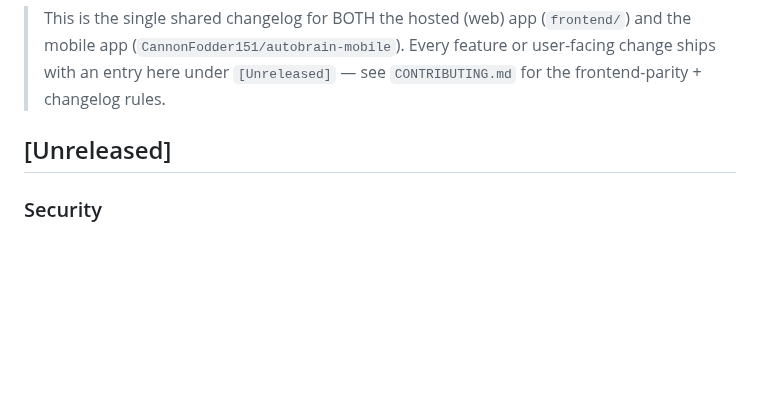
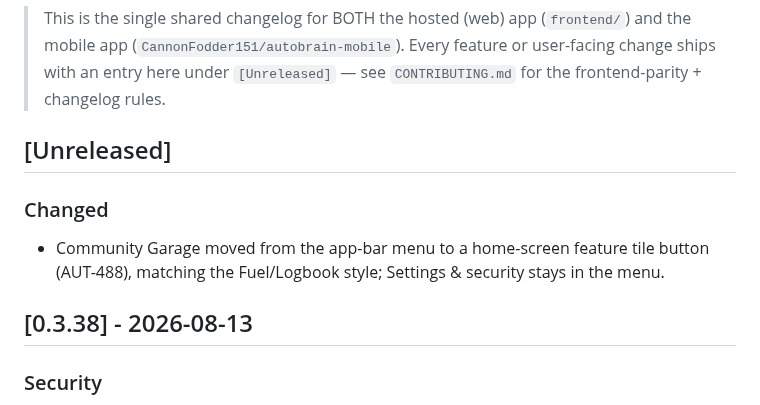
Before and after one commit to CannonFodder151/autobrainservice-website, a Markdown page: CHANGELOG.md, the part around the change. Rendered like a GitHub page; blank space fills up the shorter version.

Commit message:
Changelog: sync release notes from autobrain

```diff
--- a/CHANGELOG.md
+++ b/CHANGELOG.md
@@ -39,7 +39,13 @@ Format follows [Keep a Changelog](https://keepachangelog.com/).
 
 
 
+
 ## [Unreleased]
+
+### Changed
+- Community Garage moved from the app-bar menu to a home-screen feature tile button (AUT-488), matching the Fuel/Logbook style; Settings & security stays in the menu.
+
+## [0.3.38] - 2026-08-13
 
 ### Security
 - Crafted-PDF DoS regression tests (AUT-471): new `backend/tests/test_pdf_dos_regression.py` feeds the receipt worker `_pdf_text()` oversized CID `/W` width ranges (GHSA-fwg2-594c-jp42) and large `/ToUnicode` CMaps (GHSA-fp3f-mc75-235c) and asserts fast rejection. Both runtime requirement files stay pinned to `pypdf==6.15.0` (the fix release); the existing pin-guard test enforces it.
```
